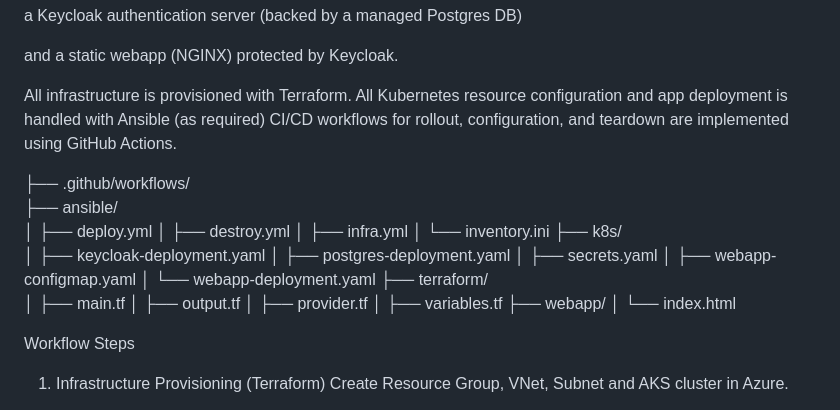
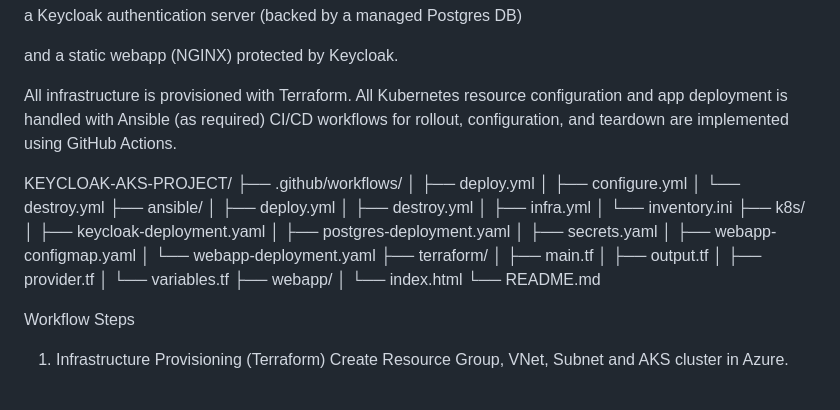
Before and after one commit to Kola6/aks-keycloak-task, a Markdown page: README.md, the part around the change. Rendered like a GitHub page.

```diff
--- a/README.md
+++ b/README.md
@@ -10,7 +10,11 @@ All Kubernetes resource configuration and app deployment is handled with Ansible
 CI/CD workflows for rollout, configuration, and teardown are implemented using GitHub Actions.
 
 
+KEYCLOAK-AKS-PROJECT/
 ├── .github/workflows/
+│   ├── deploy.yml
+│   ├── configure.yml
+│   └── destroy.yml
 ├── ansible/
 │   ├── deploy.yml
 │   ├── destroy.yml
@@ -26,9 +30,10 @@ CI/CD workflows for rollout, configuration, and teardown are implemented using G
 │   ├── main.tf
 │   ├── output.tf
 │   ├── provider.tf
-│   ├── variables.tf
+│   └── variables.tf
 ├── webapp/
 │   └── index.html
+└── README.md
 
 
 Workflow Steps
```
